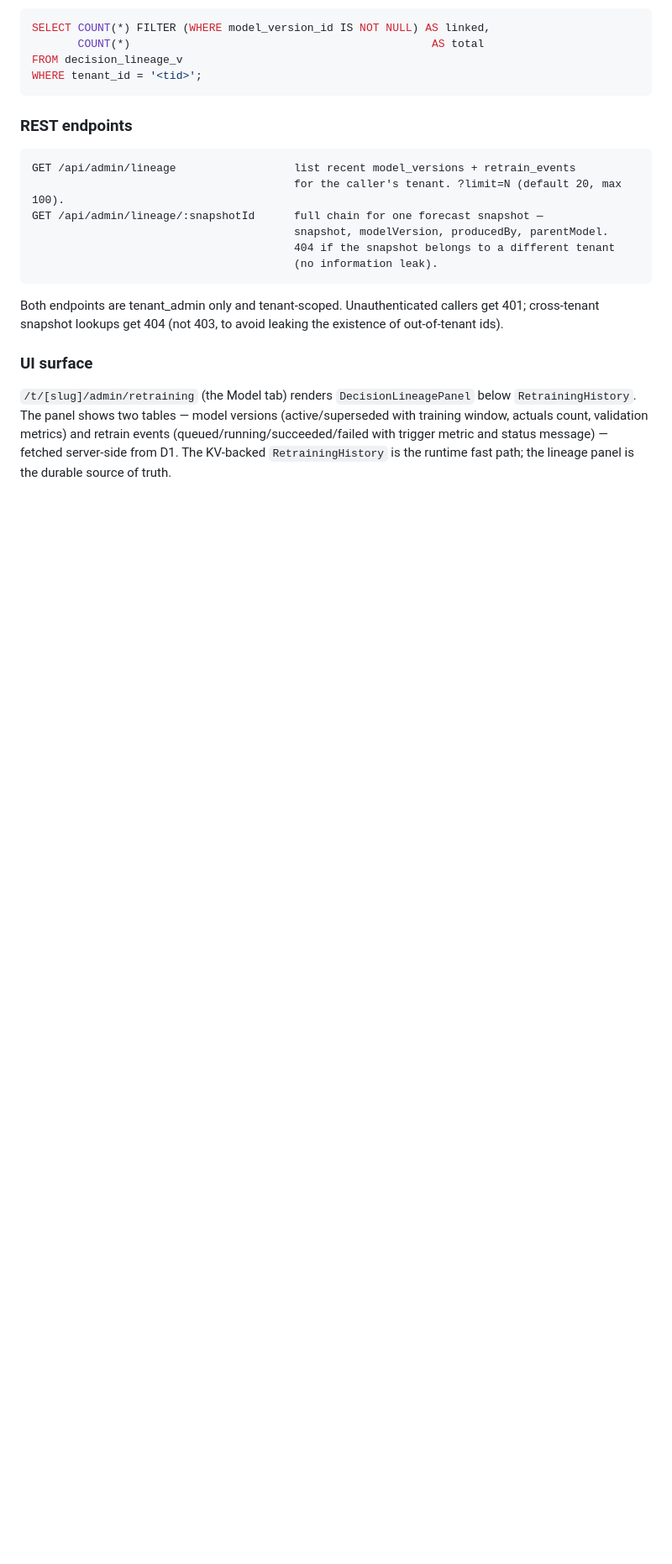
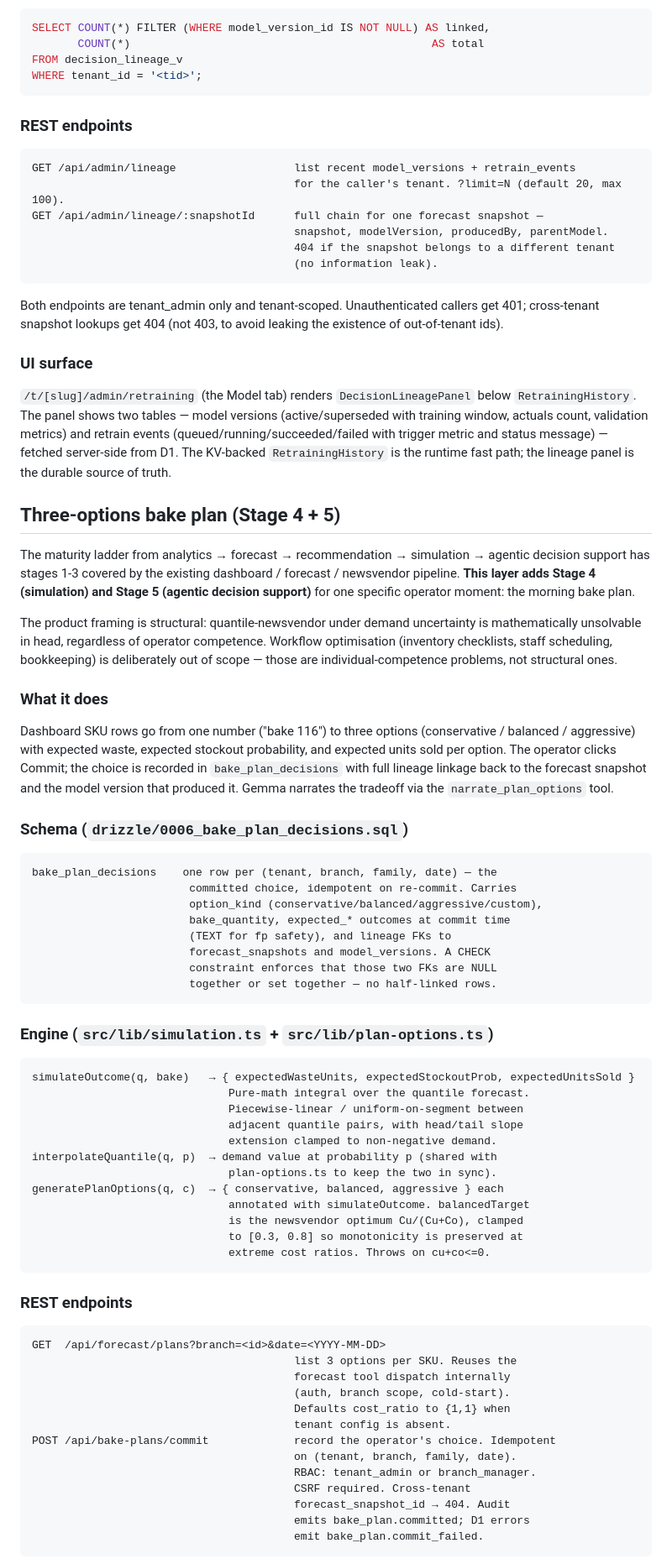
Before and after one commit to Whyme-Labs/bakerysense, a Markdown page: docs/architecture.md, the part around one of its changes. Shown at 84% size. Rendered like a GitHub page; blank space fills up the shorter version.

Commit message:
docs(plans): document three-options bake plan layer
architecture.md gets a new "Three-options bake plan (Stage 4 + 5)"
section under Decision lineage covering: structural-pain rationale,
schema (bake_plan_decisions with CHECK + lineage FKs), engine
(simulation.ts + plan-options.ts with monotonicity clamp), REST
endpoints, narrate_plan_options Gemma tool, dashboard UI surface,
and the deliberately-deferred items (weather, markdown timing,
supplier shock, etc.).

README adds the bake_plan_decisions row to the lineage list and
a one-paragraph Stage 4+5 summary.

Co-Authored-By: Claude Opus 4.7 (1M context) <noreply@anthropic.com>

````diff
--- a/docs/architecture.md
+++ b/docs/architecture.md
@@ -426,3 +426,61 @@ Both endpoints are tenant_admin only and tenant-scoped. Unauthenticated callers
 
 `/t/[slug]/admin/retraining` (the Model tab) renders `DecisionLineagePanel` below `RetrainingHistory`. The panel shows two tables — model versions (active/superseded with training window, actuals count, validation metrics) and retrain events (queued/running/succeeded/failed with trigger metric and status message) — fetched server-side from D1. The KV-backed `RetrainingHistory` is the runtime fast path; the lineage panel is the durable source of truth.
 
+## Three-options bake plan (Stage 4 + 5)
+
+The maturity ladder from analytics → forecast → recommendation → simulation → agentic decision support has stages 1-3 covered by the existing dashboard / forecast / newsvendor pipeline. **This layer adds Stage 4 (simulation) and Stage 5 (agentic decision support)** for one specific operator moment: the morning bake plan.
+
+The product framing is structural: quantile-newsvendor under demand uncertainty is mathematically unsolvable in head, regardless of operator competence. Workflow optimisation (inventory checklists, staff scheduling, bookkeeping) is deliberately out of scope — those are individual-competence problems, not structural ones.
+
+### What it does
+
+Dashboard SKU rows go from one number ("bake 116") to three options (conservative / balanced / aggressive) with expected waste, expected stockout probability, and expected units sold per option. The operator clicks Commit; the choice is recorded in `bake_plan_decisions` with full lineage linkage back to the forecast snapshot and the model version that produced it. Gemma narrates the tradeoff via the `narrate_plan_options` tool.
+
+### Schema (`drizzle/0006_bake_plan_decisions.sql`)
+
+```
+bake_plan_decisions    one row per (tenant, branch, family, date) — the
+                        committed choice, idempotent on re-commit. Carries
+                        option_kind (conservative/balanced/aggressive/custom),
+                        bake_quantity, expected_* outcomes at commit time
+                        (TEXT for fp safety), and lineage FKs to
+                        forecast_snapshots and model_versions. A CHECK
+                        constraint enforces that those two FKs are NULL
+                        together or set together — no half-linked rows.
+```
+
+### Engine (`src/lib/simulation.ts` + `src/lib/plan-options.ts`)
+
+```
+simulateOutcome(q, bake)   → { expectedWasteUnits, expectedStockoutProb, expectedUnitsSold }
+                              Pure-math integral over the quantile forecast.
+                              Piecewise-linear / uniform-on-segment between
+                              adjacent quantile pairs, with head/tail slope
+                              extension clamped to non-negative demand.
+interpolateQuantile(q, p)  → demand value at probability p (shared with
+                              plan-options.ts to keep the two in sync).
+generatePlanOptions(q, c)  → { conservative, balanced, aggressive } each
+                              annotated with simulateOutcome. balancedTarget
+                              is the newsvendor optimum Cu/(Cu+Co), clamped
+                              to [0.3, 0.8] so monotonicity is preserved at
+                              extreme cost ratios. Throws on cu+co<=0.
+```
+
+### REST endpoints
+
+```
+GET  /api/forecast/plans?branch=<id>&date=<YYYY-MM-DD>
+                                        list 3 options per SKU. Reuses the
+                                        forecast tool dispatch internally
+                                        (auth, branch scope, cold-start).
+                                        Defaults cost_ratio to {1,1} when
+                                        tenant config is absent.
+POST /api/bake-plans/commit             record the operator's choice. Idempotent
+                                        on (tenant, branch, family, date).
+                                        RBAC: tenant_admin or branch_manager.
+                                        CSRF required. Cross-tenant
+                                        forecast_snapshot_id → 404. Audit
+                                        emits bake_plan.committed; D1 errors
+                                        emit bake_plan.commit_failed.
+```
+
````
Also changed, not shown: other parts of docs/architecture.md (+19 -0 lines), README.md (+5 -2 lines).
